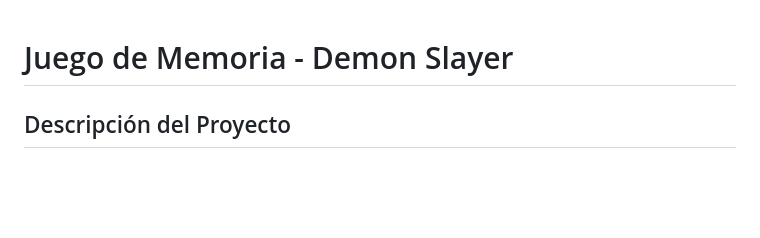
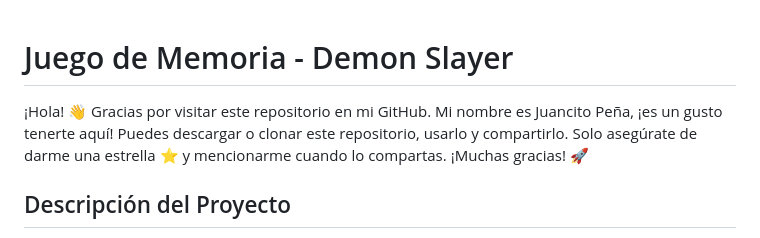
Before and after one commit to JUANCITOPENA/Juego-de-Memoria---Demon-Slayer, a Markdown page: README.md, the part around the change. GitHub-like rendering; blank space fills up the shorter version.

```diff
--- a/README.md
+++ b/README.md
@@ -1,4 +1,6 @@
 # Juego de Memoria - Demon Slayer
+
+¡Hola! 👋 Gracias por visitar este repositorio en mi GitHub. Mi nombre es Juancito Peña, ¡es un gusto tenerte aquí! Puedes descargar o clonar este repositorio, usarlo y compartirlo. Solo asegúrate de darme una estrella ⭐ y mencionarme cuando lo compartas. ¡Muchas gracias! 🚀
 
 ## Descripción del Proyecto
 
```
